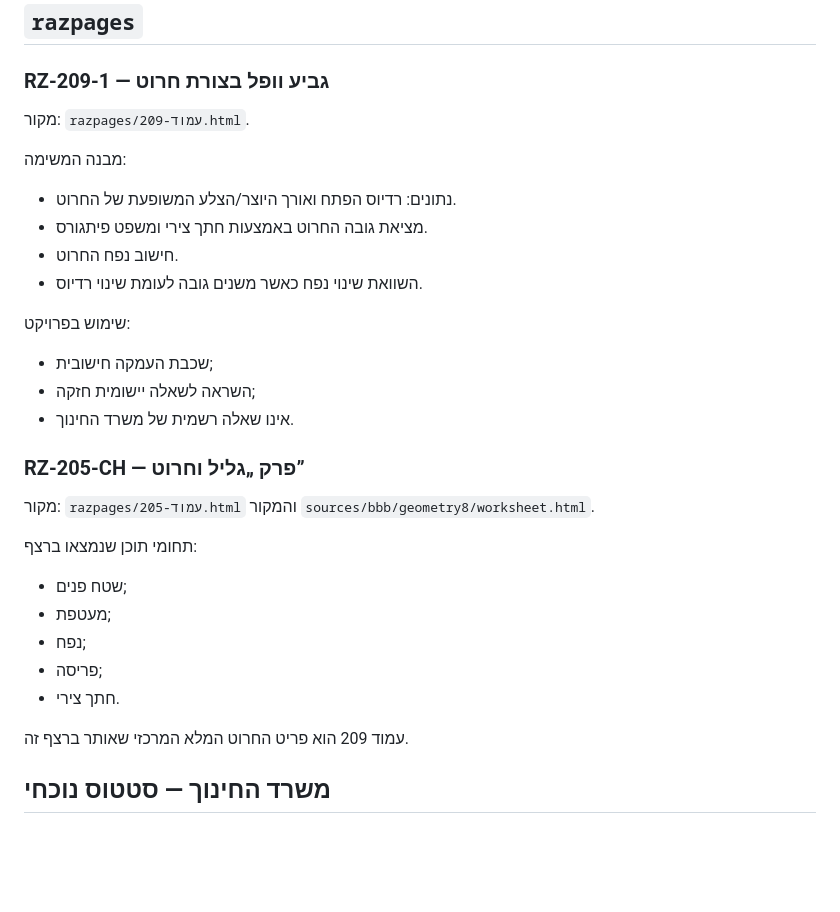
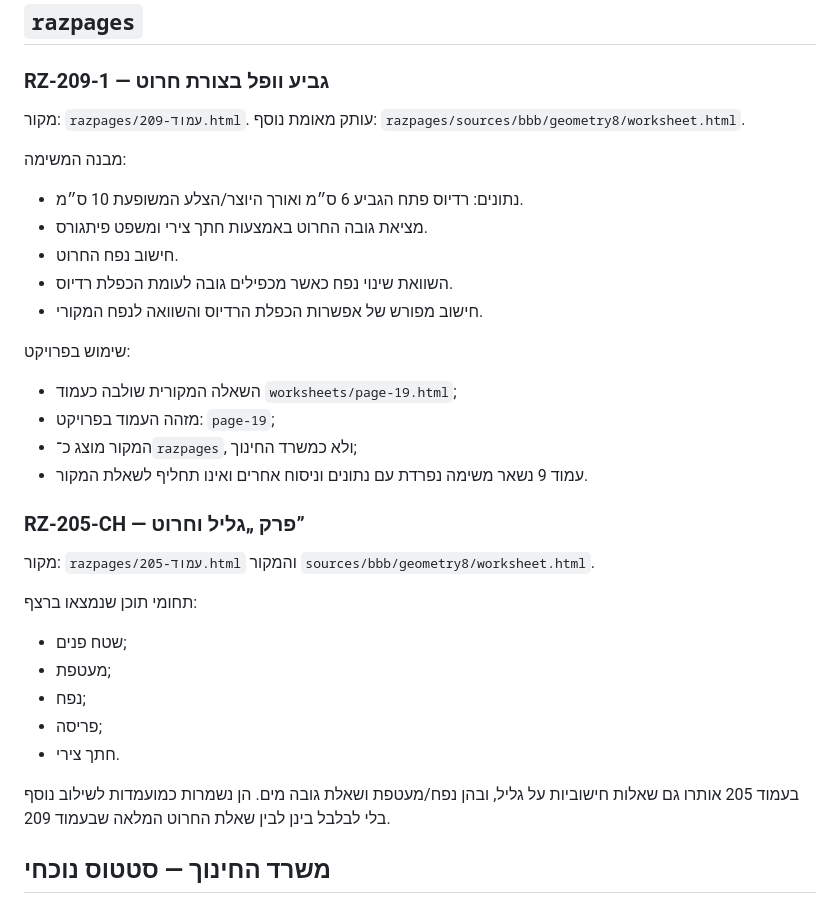
Before and after one commit to yanivmizrachiy/smartschool-hebrew-voice-notes, a Markdown page: questions/EXTRACTED-QUESTIONS.md, the part around the change. GitHub-like rendering; blank space fills up the shorter version.

Commit message:
Record RazPages question as used source

```diff
--- a/questions/EXTRACTED-QUESTIONS.md
+++ b/questions/EXTRACTED-QUESTIONS.md
@@ -6,17 +6,20 @@
 
 ### RZ-209-1 — גביע וופל בצורת חרוט
 מקור: `razpages/עמוד-209.html`.
+עותק מאומת נוסף: `razpages/sources/bbb/geometry8/worksheet.html`.
 
 מבנה המשימה:
-- נתונים: רדיוס הפתח ואורך היוצר/הצלע המשופעת של החרוט.
+- נתונים: רדיוס פתח הגביע 6 ס״מ ואורך היוצר/הצלע המשופעת 10 ס״מ.
 - מציאת גובה החרוט באמצעות חתך צירי ומשפט פיתגורס.
 - חישוב נפח החרוט.
-- השוואת שינוי נפח כאשר משנים גובה לעומת שינוי רדיוס.
+- השוואת שינוי נפח כאשר מכפילים גובה לעומת הכפלת רדיוס.
+- חישוב מפורש של אפשרות הכפלת הרדיוס והשוואה לנפח המקורי.
 
 שימוש בפרויקט:
-- שכבת העמקה חישובית;
-- השראה לשאלה יישומית חזקה;
-- אינו שאלה רשמית של משרד החינוך.
+- השאלה המקורית שולבה כעמוד `worksheets/page-19.html`;
+- מזהה העמוד בפרויקט: `page-19`;
+- המקור מוצג כ־`razpages`, ולא כמשרד החינוך;
+- עמוד 9 נשאר משימה נפרדת עם נתונים וניסוח אחרים ואינו תחליף לשאלת המקור.
 
 ### RZ-205-CH — פרק „גליל וחרוט”
 מקור: `razpages/עמוד-205.html` והמקור `sources/bbb/geometry8/worksheet.html`.
@@ -28,7 +31,7 @@
 - פריסה;
 - חתך צירי.
 
-עמוד 209 הוא פריט החרוט המלא המרכזי שאותר ברצף זה.
+בעמוד 205 אותרו גם שאלות חישוביות על גליל, ובהן נפח/מעטפת ושאלת גובה מים. הן נשמרות כמועמדות לשילוב נוסף בלי לבלבל בינן לבין שאלת החרוט המלאה שבעמוד 209.
 
 ## משרד החינוך — סטטוס נוכחי
 
```
